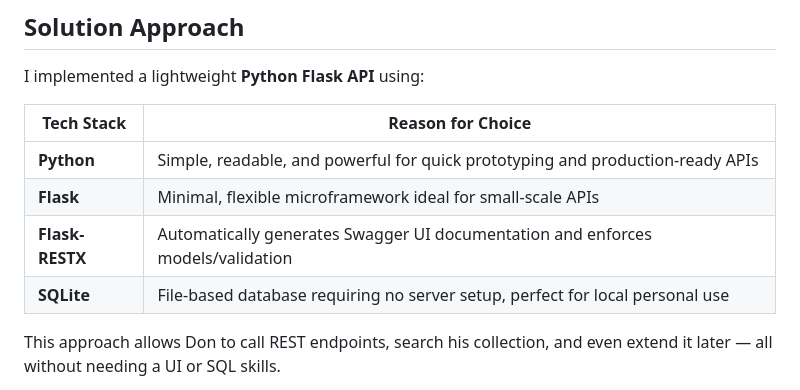
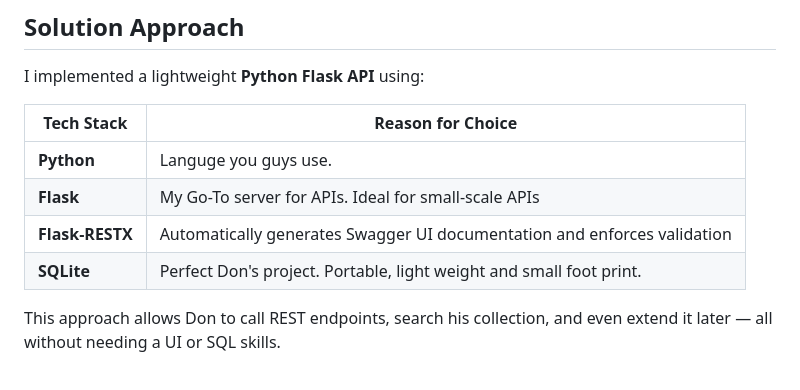
Before and after one commit to flrogerw/dons_music, a Markdown page: README.md, the part around the change. GitHub-like rendering.

Commit message:
Update verbiage.

```diff
--- a/README.md
+++ b/README.md
@@ -20,12 +20,12 @@ Don is passionate about physical media and owns thousands of media in various fo
 
 I implemented a lightweight **Python Flask API** using:
 
-| Tech Stack      | Reason for Choice |
-|----------------|-------------------|
-| **Python**      | Simple, readable, and powerful for quick prototyping and production-ready APIs |
-| **Flask**       | Minimal, flexible microframework ideal for small-scale APIs |
-| **Flask-RESTX** | Automatically generates Swagger UI documentation and enforces models/validation |
-| **SQLite**      | File-based database requiring no server setup, perfect for local personal use |
+| Tech Stack      | Reason for Choice                                                               |
+|----------------|---------------------------------------------------------------------------------|
+| **Python**      | Languge you guys use.                                                           |
+| **Flask**       | My Go-To server for APIs. Ideal for small-scale APIs                            |
+| **Flask-RESTX** | Automatically generates Swagger UI documentation and enforces validation |
+| **SQLite**      | Perfect Don's project.  Portable, light weight and small foot print.            |
 
 This approach allows Don to call REST endpoints, search his collection, and even extend it later — all without needing a UI or SQL skills.
 * Personally I would have used Node.js for this but you guys use Python, so I figured I should do it that way.
```
